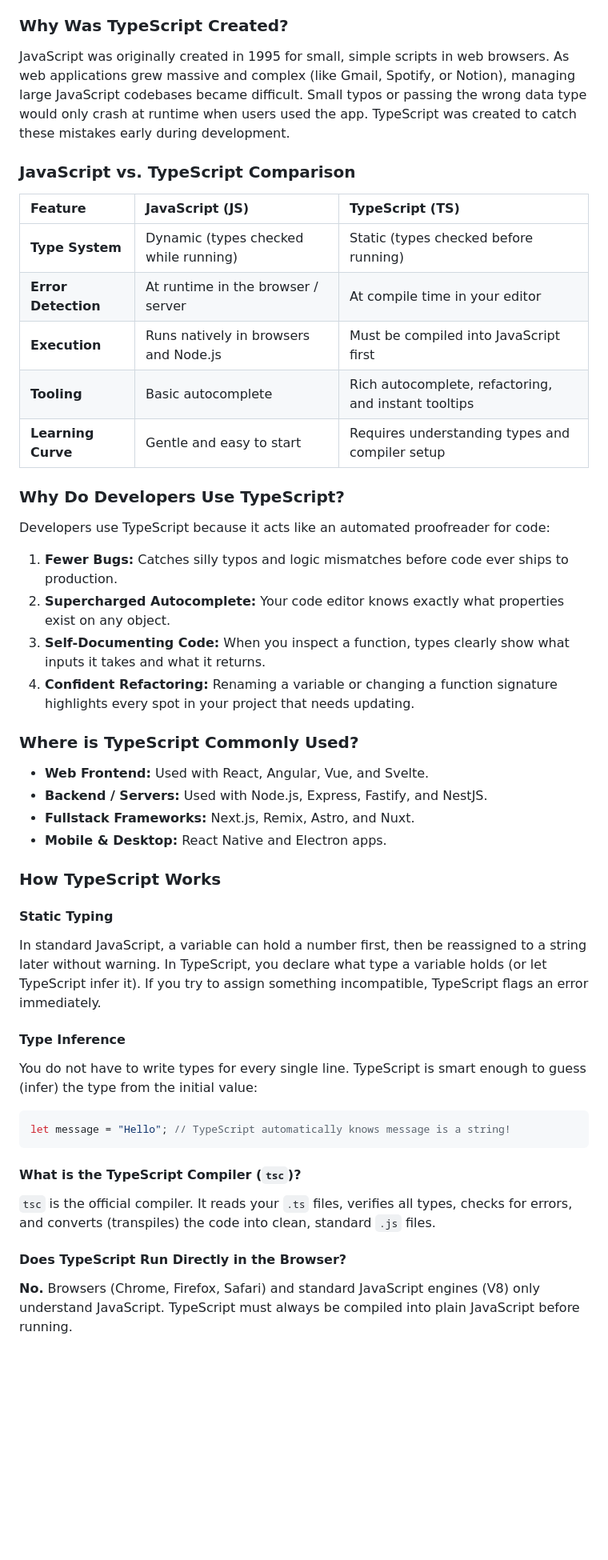
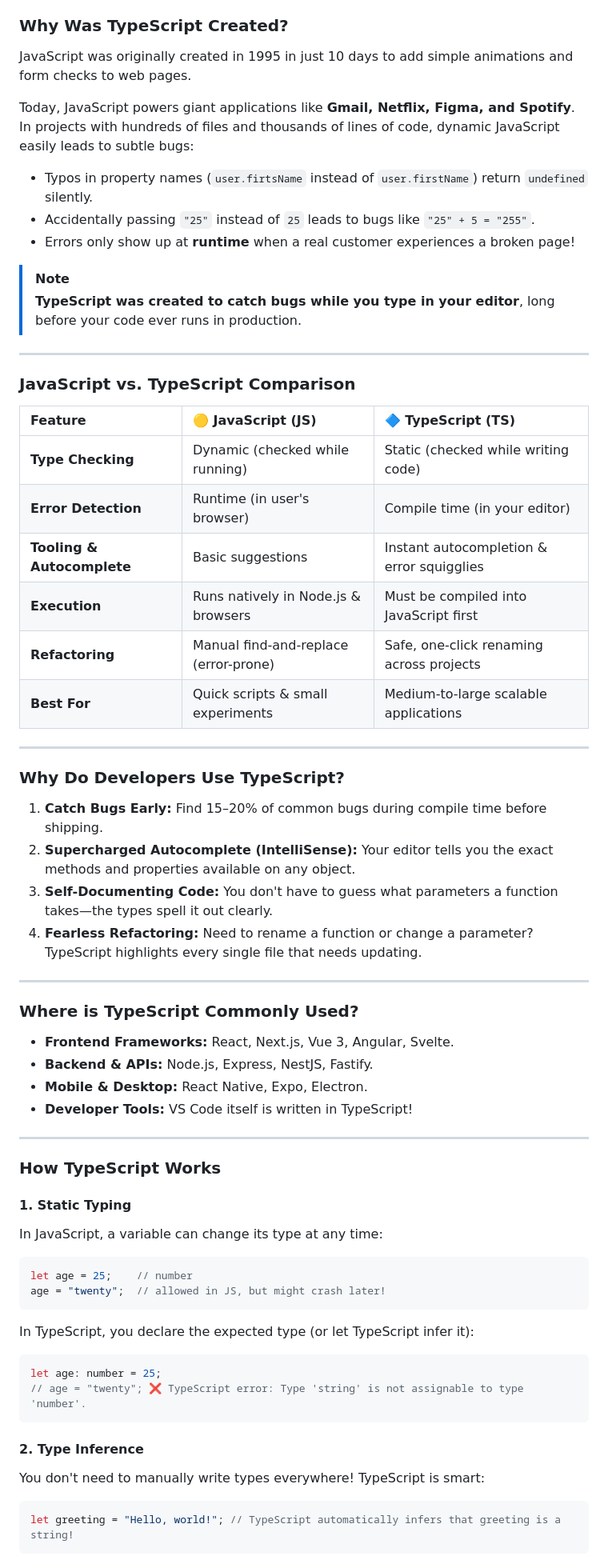
Before and after one commit to sachilz/Typescript-Tracker, a Markdown page: typescript-in-7-days/00-introduction/README.md, the part around one of its changes. Shown at 80% size. GitHub-like rendering; blank space fills up the shorter version.

Commit message:
docs: add introduction and solutions for Day 0 TypeScript challenge

````diff
--- a/typescript-in-7-days/00-introduction/README.md
+++ b/typescript-in-7-days/00-introduction/README.md
@@ -43,44 +69,65 @@ TypeScript is an open-source programming language developed by Microsoft. It is
 
 ### Why Was TypeScript Created?
-JavaScript was originally created in 1995 for small, simple scripts in web browsers. As web applications grew massive and complex (like Gmail, Spotify, or Notion), managing large JavaScript codebases became difficult. Small typos or passing the wrong data type would only crash at runtime when users used the app. TypeScript was created to catch these mistakes early during development.
+JavaScript was originally created in 1995 in just 10 days to add simple animations and form checks to web pages.
+
+Today, JavaScript powers giant applications like **Gmail, Netflix, Figma, and Spotify**. In projects with hundreds of files and thousands of lines of code, dynamic JavaScript easily leads to subtle bugs:
+- Typos in property names (`user.firtsName` instead of `user.firstName`) return `undefined` silently.
+- Accidentally passing `"25"` instead of `25` leads to bugs like `"25" + 5 = "255"`.
+- Errors only show up at **runtime** when a real customer experiences a broken page!
+
+> [!NOTE]
+> **TypeScript was created to catch bugs while you type in your editor**, long before your code ever runs in production.
+
+---
 
 ### JavaScript vs. TypeScript Comparison
 
-| Feature | JavaScript (JS) | TypeScript (TS) |
+| Feature | 🟡 JavaScript (JS) | 🔷 TypeScript (TS) |
 | :--- | :--- | :--- |
-| **Type System** | Dynamic (types checked while running) | Static (types checked before running) |
-| **Error Detection** | At runtime in the browser / server | At compile time in your editor |
-| **Execution** | Runs natively in browsers and Node.js | Must be compiled into JavaScript first |
-| **Tooling** | Basic autocomplete | Rich autocomplete, refactoring, and instant tooltips |
-| **Learning Curve** | Gentle and easy to start | Requires understanding types and compiler setup |
+| **Type Checking** | Dynamic (checked while running) | Static (checked while writing code) |
+| **Error Detection** | Runtime (in user's browser) | Compile time (in your editor) |
+| **Tooling & Autocomplete**| Basic suggestions | Instant autocompletion & error squigglies |
+| **Execution** | Runs natively in Node.js & browsers | Must be compiled into JavaScript first |
+| **Refactoring** | Manual find-and-replace (error-prone) | Safe, one-click renaming across projects |
+| **Best For** | Quick scripts & small experiments | Medium-to-large scalable applications |
+
+---
 
 ### Why Do Developers Use TypeScript?
-Developers use TypeScript because it acts like an automated proofreader for code:
-1. **Fewer Bugs:** Catches silly typos and logic mismatches before code ever ships to production.
-2. **Supercharged Autocomplete:** Your code editor knows exactly what properties exist on any object.
-3. **Self-Documenting Code:** When you inspect a function, types clearly show what inputs it takes and what it returns.
-4. **Confident Refactoring:** Renaming a variable or changing a function signature highlights every spot in your project that needs updating.
+
+1. **Catch Bugs Early:** Find 15–20% of common bugs during compile time before shipping.
+2. **Supercharged Autocomplete (IntelliSense):** Your editor tells you the exact methods and properties available on any object.
+3. **Self-Documenting Code:** You don't have to guess what parameters a function takes—the types spell it out clearly.
+4. **Fearless Refactoring:** Need to rename a function or change a parameter? TypeScript highlights every single file that needs updating.
+
+---
 
 ### Where is TypeScript Commonly Used?
-- **Web Frontend:** Used with React, Angular, Vue, and Svelte.
-- **Backend / Servers:** Used with Node.js, Express, Fastify, and NestJS.
-- **Fullstack Frameworks:** Next.js, Remix, Astro, and Nuxt.
-- **Mobile & Desktop:** React Native and Electron apps.
+- **Frontend Frameworks:** React, Next.js, Vue 3, Angular, Svelte.
+- **Backend & APIs:** Node.js, Express, NestJS, Fastify.
+- **Mobile & Desktop:** React Native, Expo, Electron.
+- **Developer Tools:** VS Code itself is written in TypeScript!
+
+---
 
 ### How TypeScript Works
 
-#### Static Typing
-In standard JavaScript, a variable can hold a number first, then be reassigned to a string later without warning. In TypeScript, you declare what type a variable holds (or let TypeScript infer it). If you try to assign something incompatible, TypeScript flags an error immediately.
-
-#### Type Inference
-You do not have to write types for every single line. TypeScript is smart enough to guess (infer) the type from the initial value:
-```ts
-let message = "Hello"; // TypeScript automatically knows message is a string!
+#### 1. Static Typing
+In JavaScript, a variable can change its type at any time:
+```js
+let age = 25;    // number
+age = "twenty";  // allowed in JS, but might crash later!
 ```
 
-#### What is the TypeScript Compiler (`tsc`)?
-`tsc` is the official compiler. It reads your `.ts` files, verifies all types, checks for errors, and converts (transpiles) the code into clean, standard `.js` files.
+In TypeScript, you declare the expected type (or let TypeScript infer it):
+```ts
+let age: number = 25;
+// age = "twenty"; ❌ TypeScript error: Type 'string' is not assignable to type 'number'.
+```
 
-#### Does TypeScript Run Directly in the Browser?
-**No.** Browsers (Chrome, Firefox, Safari) and standard JavaScript engines (V8) only understand JavaScript. TypeScript must always be compiled into plain JavaScript before running.
+#### 2. Type Inference
+You don't need to manually write types everywhere! TypeScript is smart:
+```ts
+let greeting = "Hello, world!"; // TypeScript automatically infers that greeting is a string!
+```
 
````
Also changed, not shown: other parts of typescript-in-7-days/00-introduction/README.md (+196 -89 lines).
